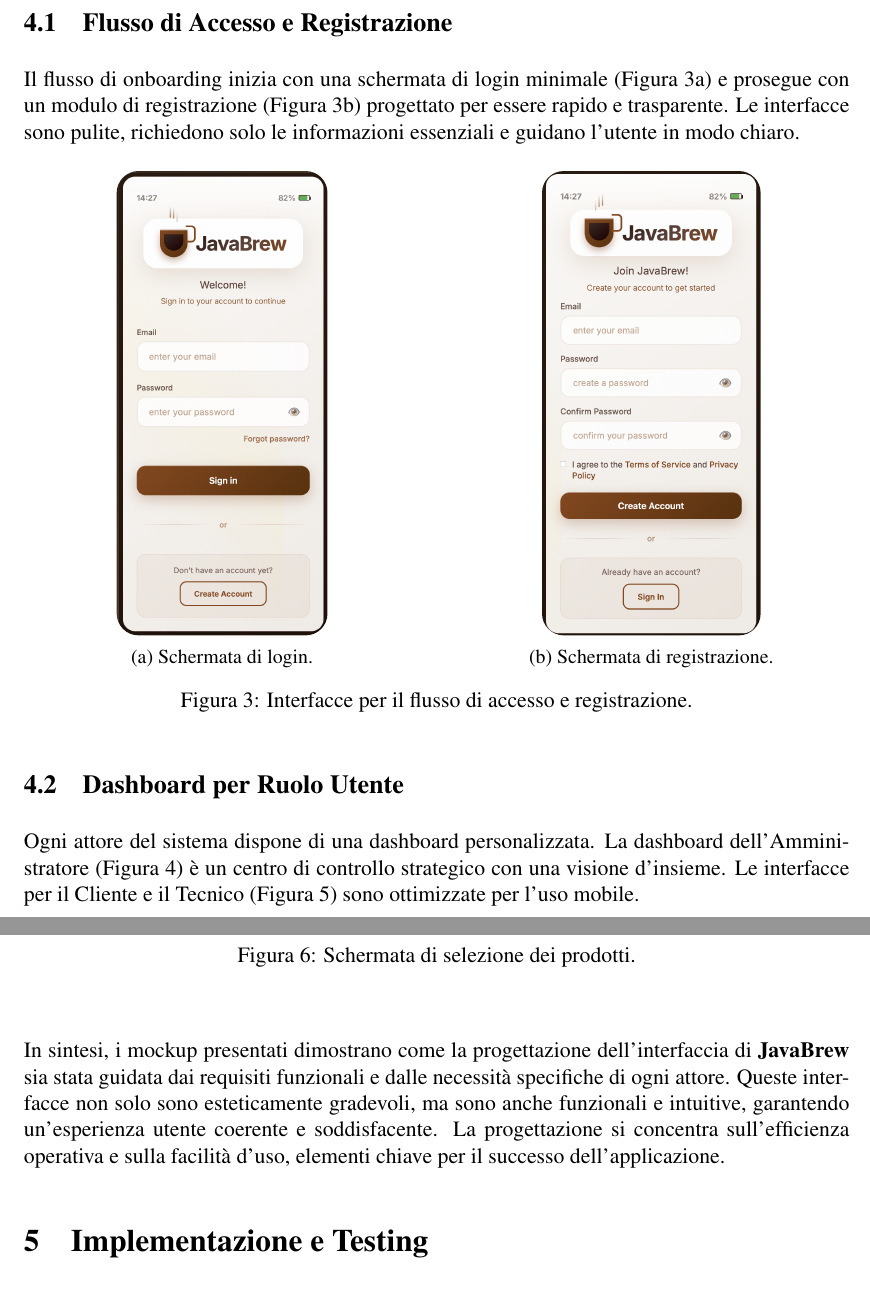
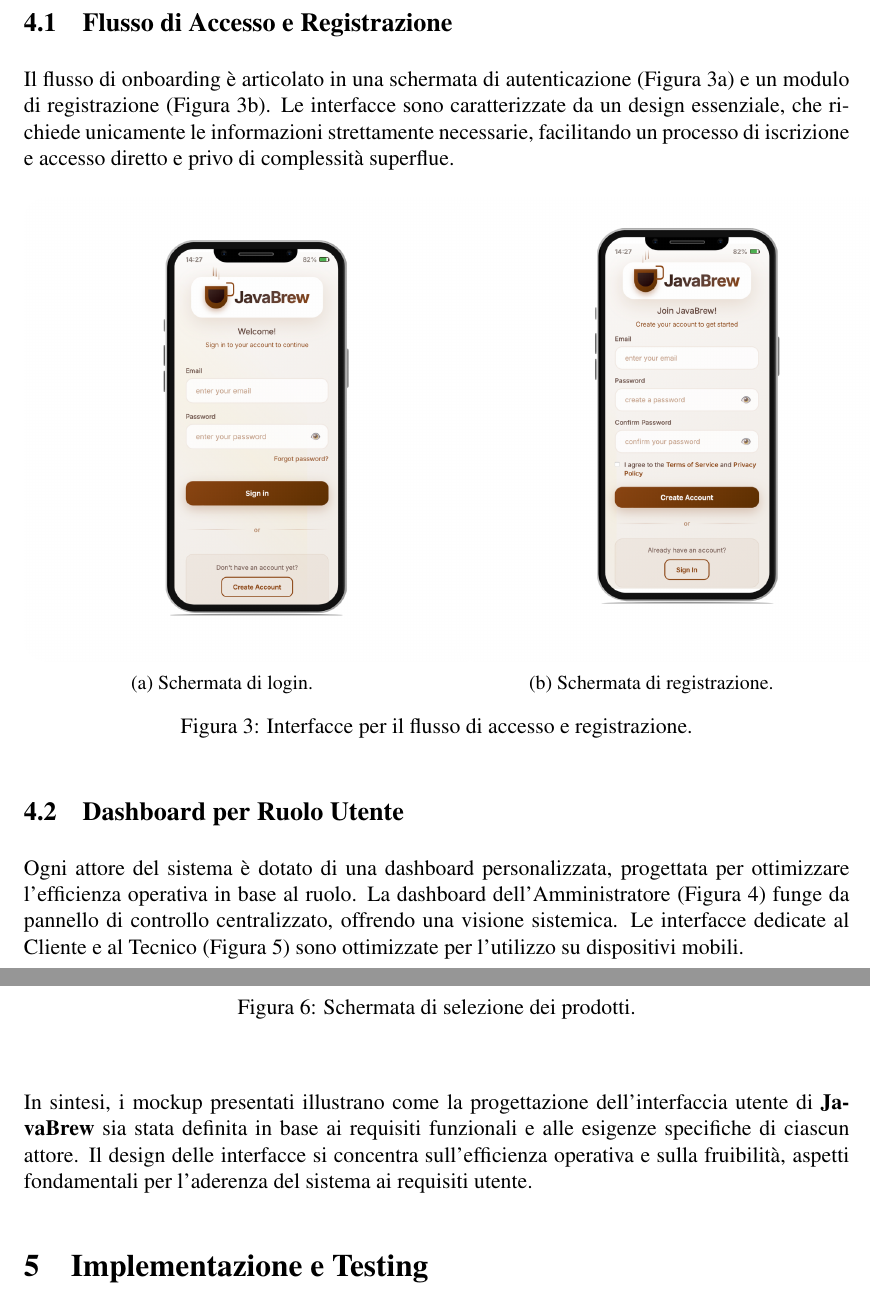
Before and after one commit to matteominin/smartVend, a LaTeX document (report/main.tex, which reads report/mockups.tex): two parts of pages 12 and 15 of 20 before the commit and two parts of pages 12 and 14 of 19 after it, joined at a grey line, cut so that both start at the same text. Compiled offline with pdfLaTeX.

Commit message:
fixed images

```diff
--- a/report/mockups.tex
+++ b/report/mockups.tex
@@ -8,7 +8,7 @@ In questa sezione viene illustrata la progettazione dell'interfaccia utente (UI)
 
 \subsection{Flusso di Accesso e Registrazione}
 
-Il flusso di onboarding inizia con una schermata di login minimale (Figura \ref{fig:login}) e prosegue con un modulo di registrazione (Figura \ref{fig:register}) progettato per essere rapido e trasparente. Le interfacce sono pulite, richiedono solo le informazioni essenziali e guidano l'utente in modo chiaro.
+Il flusso di onboarding è articolato in una schermata di autenticazione (Figura \ref{fig:login}) e un modulo di registrazione (Figura \ref{fig:register}). Le interfacce sono caratterizzate da un design essenziale, che richiede unicamente le informazioni strettamente necessarie, facilitando un processo di iscrizione e accesso diretto e privo di complessità superflue.
 
 \begin{figure}[H]
     \centering
@@ -31,7 +31,7 @@ Il flusso di onboarding inizia con una schermata di login minimale (Figura \ref{
 
 \subsection{Dashboard per Ruolo Utente}
 
-Ogni attore del sistema dispone di una dashboard personalizzata. La dashboard dell'Amministratore (Figura \ref{fig:admin}) è un centro di controllo strategico con una visione d'insieme. Le interfacce per il Cliente e il Tecnico (Figura \ref{fig:customer_worker_dashboards}) sono ottimizzate per l'uso mobile.
+Ogni attore del sistema è dotato di una dashboard personalizzata, progettata per ottimizzare l'efficienza operativa in base al ruolo. La dashboard dell'Amministratore (Figura \ref{fig:admin}) funge da pannello di controllo centralizzato, offrendo una visione sistemica. Le interfacce dedicate al Cliente e al Tecnico (Figura \ref{fig:customer_worker_dashboards}) sono ottimizzate per l'utilizzo su dispositivi mobili.
 
 \begin{figure}[H]
     \centering
@@ -71,5 +71,4 @@ La schermata di selezione dei prodotti (Figura \ref{fig:items}) funge da catalog
 \end{figure}
 
 \bigskip
-In sintesi, i mockup presentati dimostrano come la progettazione dell'interfaccia di \textbf{JavaBrew} sia stata guidata dai requisiti funzionali e dalle necessità specifiche di ogni attore.
-Queste interfacce non solo sono esteticamente gradevoli, ma sono anche funzionali e intuitive, garantendo un'esperienza utente coerente e soddisfacente. La progettazione si concentra sull'efficienza operativa e sulla facilità d'uso, elementi chiave per il successo dell'applicazione.
+In sintesi, i mockup presentati illustrano come la progettazione dell'interfaccia utente di \textbf{JavaBrew} sia stata definita in base ai requisiti funzionali e alle esigenze specifiche di ciascun attore. Il design delle interfacce si concentra sull'efficienza operativa e sulla fruibilità, aspetti fondamentali per l'aderenza del sistema ai requisiti utente.
```
Also changed, not shown: report/assets/Create_acoount.png, report/assets/admin.png, report/assets/customer.png, report/assets/items.png, report/assets/login.png, report/mockups.tex (4 more changed lines), 1 other file.
